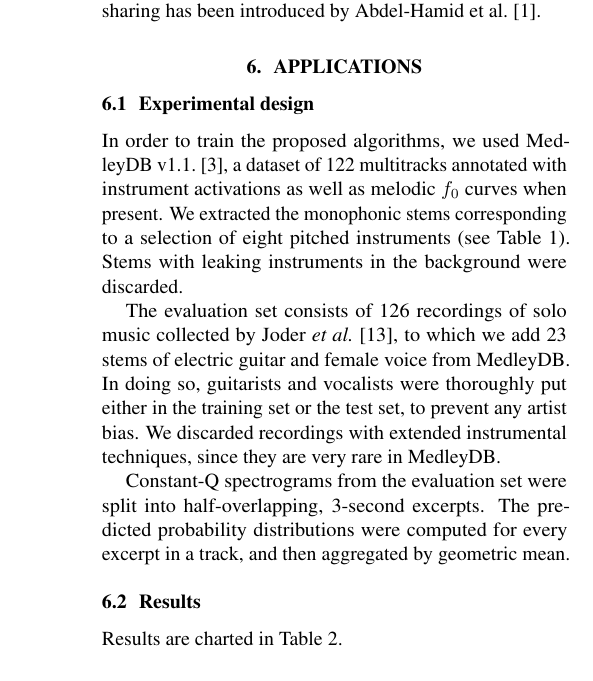
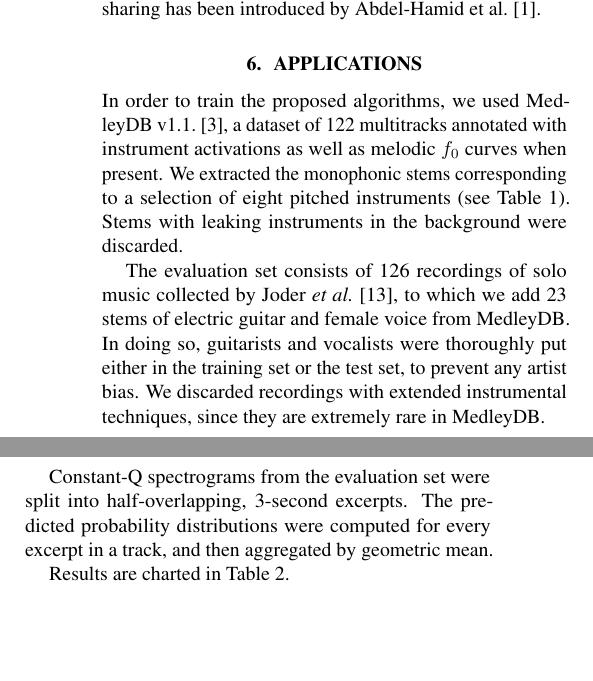
Before and after one commit to lostanlen/ismir2016, a LaTeX paper (paper/ISMIR2015template.tex): part of one column of page 4 of 5 before the commit and two parts of the columns of page 4 of 5 after it, the two joined at a grey line, cut so that both start at the same text, the shorter picture padded with empty space. Compiled offline with pdfLaTeX.

```diff
--- a/paper/ISMIR2015template.tex
+++ b/paper/ISMIR2015template.tex
@@ -431,27 +431,12 @@
 Limited weight sharing has been introduced by Abdel-Hamid et al. \cite{Abdel-Hamid2014}.
 
 \section{Applications}\label{sec:single-instrument}
-\subsection{Experimental design}
 In order to train the proposed algorithms, we used MedleyDB v1.1. \cite{Bittner2014}, a
 dataset of 122 multitracks annotated with instrument activations as well as melodic $f_0$
 curves when present.
 We extracted the monophonic stems corresponding to a selection of eight pitched
 instruments (see Table \ref{table:single-label-durations}).
 Stems with leaking instruments in the background were discarded.
-
-The evaluation set consists of 126 recordings of solo music collected by
-Joder \etal \cite{Joder2009}, to which we add 23 stems of electric guitar and female voice
-from MedleyDB.
-In doing so, guitarists and vocalists were thoroughly put either in the training set or the test set,
-to prevent any artist bias.
-We discarded recordings with extended instrumental techniques, since they are very rare
-in MedleyDB.
-
-Constant-Q spectrograms from the evaluation set were split into half-overlapping,
-3-second excerpts.
-The predicted probability distributions were computed for every excerpt in a track,
-and then aggregated by geometric mean.
-
 
 \begin{table}
 	\begin{center}
@@ -475,7 +460,19 @@
 	\caption{\label{table:single-label-durations}}
 \end{table}
 
-\subsection{Results}
+The evaluation set consists of 126 recordings of solo music collected by
+Joder \etal \cite{Joder2009}, to which we add 23 stems of electric guitar and female voice
+from MedleyDB.
+In doing so, guitarists and vocalists were thoroughly put either in the training set or the test set,
+to prevent any artist bias.
+We discarded recordings with extended instrumental techniques, since they are
+extremely rare in MedleyDB.
+
+Constant-Q spectrograms from the evaluation set were split into half-overlapping,
+3-second excerpts.
+The predicted probability distributions were computed for every excerpt in a track,
+and then aggregated by geometric mean.
+
 Results are charted in Table \ref{table:single-label-results}.
 
 \begin{table}
```
Also changed, not shown: paper/ISMIR2015template.pdf, 5 other files.
